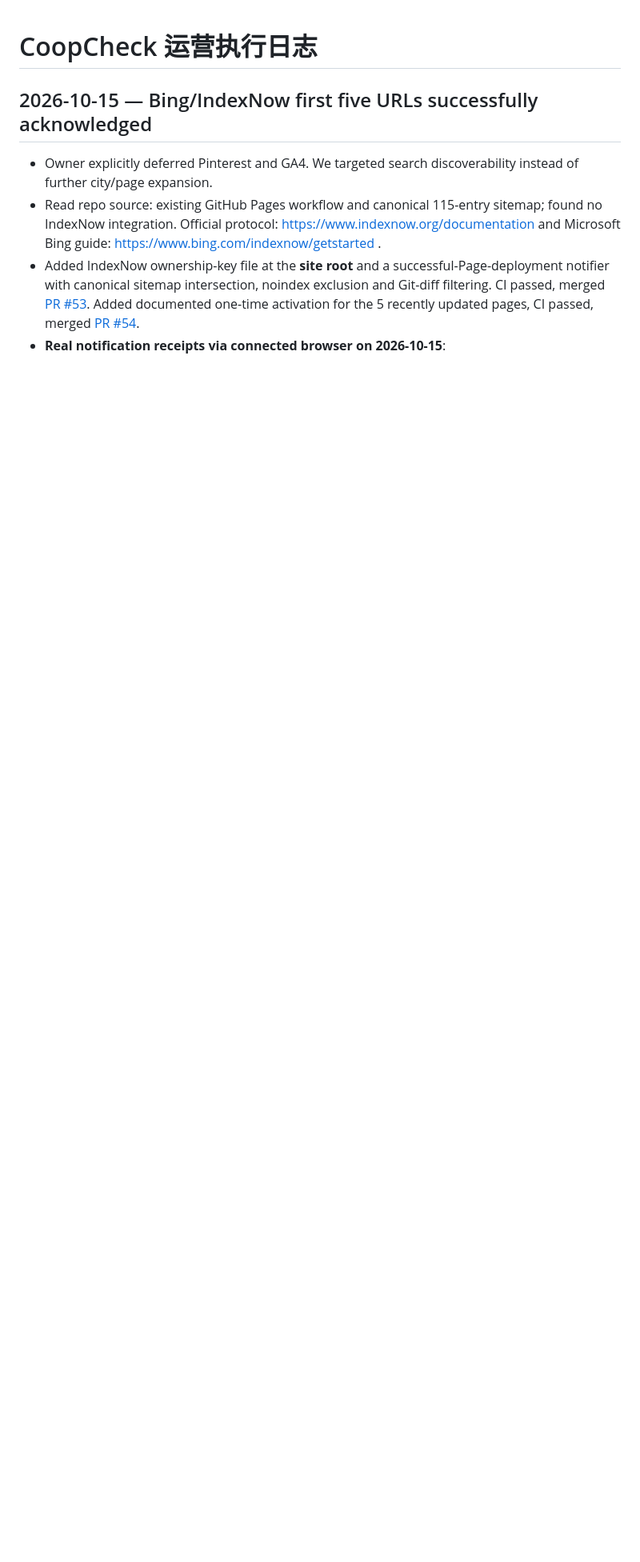
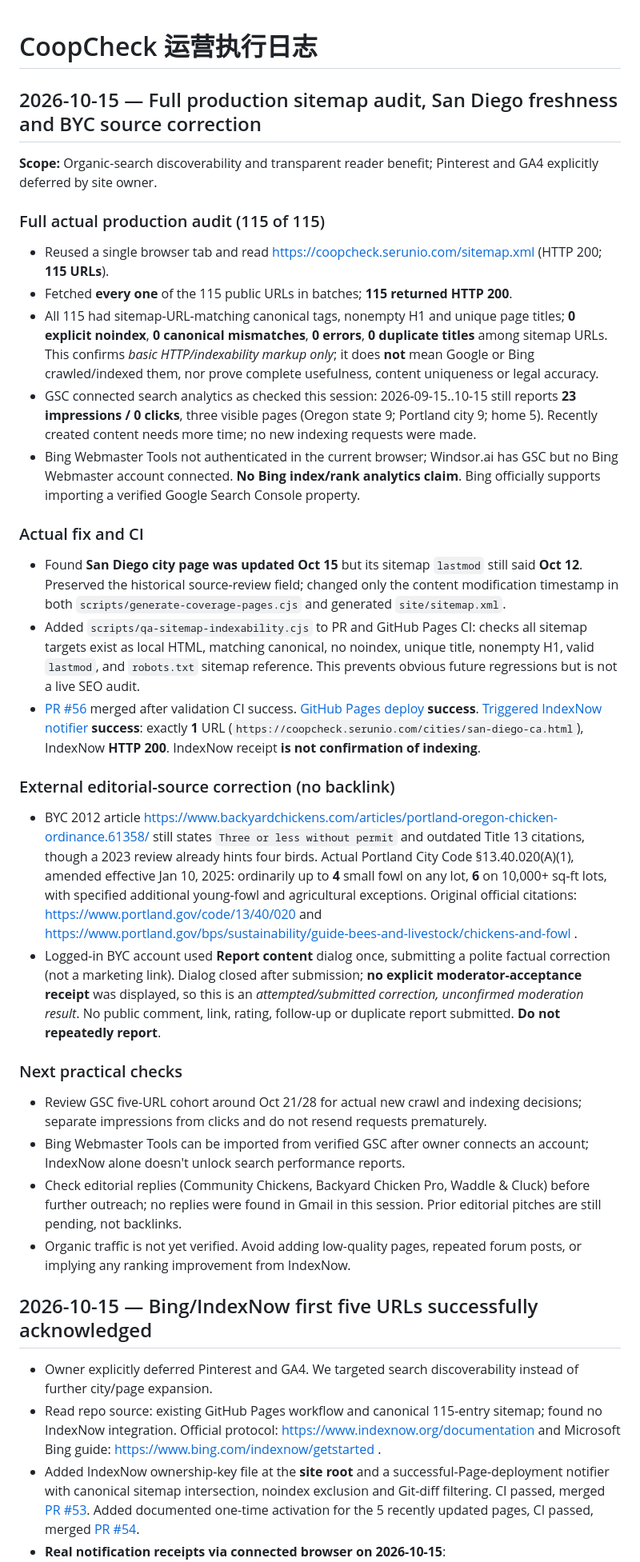
Before and after one commit to DragonChenCL/CoopCheck, a Markdown page: docs/operations/LOG.md, the part around the change. Shown at 80% size. Rendered like a GitHub page; blank space fills up the shorter version.

Commit message:
ops: record complete 115-URL production crawl and IndexNow single-URL receipt

```diff
--- a/docs/operations/LOG.md
+++ b/docs/operations/LOG.md
@@ -1,4 +1,31 @@
 # CoopCheck 运营执行日志
+
+## 2026-10-15 — Full production sitemap audit, San Diego freshness and BYC source correction
+
+**Scope:** Organic-search discoverability and transparent reader benefit; Pinterest and GA4 explicitly deferred by site owner.
+
+### Full actual production audit (115 of 115)
+- Reused a single browser tab and read https://coopcheck.serunio.com/sitemap.xml (HTTP 200; **115 URLs**).
+- Fetched **every one** of the 115 public URLs in batches; **115 returned HTTP 200**.
+- All 115 had sitemap-URL-matching canonical tags, nonempty H1 and unique page titles; **0 explicit noindex**, **0 canonical mismatches**, **0 errors**, **0 duplicate titles** among sitemap URLs. This confirms *basic HTTP/indexability markup only*; it does **not** mean Google or Bing crawled/indexed them, nor prove complete usefulness, content uniqueness or legal accuracy.
+- GSC connected search analytics as checked this session: 2026-09-15..10-15 still reports **23 impressions / 0 clicks**, three visible pages (Oregon state 9; Portland city 9; home 5). Recently created content needs more time; no new indexing requests were made.
+- Bing Webmaster Tools not authenticated in the current browser; Windsor.ai has GSC but no Bing Webmaster account connected. **No Bing index/rank analytics claim**. Bing officially supports importing a verified Google Search Console property.
+
+### Actual fix and CI
+- Found **San Diego city page was updated Oct 15** but its sitemap `lastmod` still said **Oct 12**. Preserved the historical source-review field; changed only the content modification timestamp in both `scripts/generate-coverage-pages.cjs` and generated `site/sitemap.xml`.
+- Added `scripts/qa-sitemap-indexability.cjs` to PR and GitHub Pages CI: checks all sitemap targets exist as local HTML, matching canonical, no noindex, unique title, nonempty H1, valid `lastmod`, and `robots.txt` sitemap reference. This prevents obvious future regressions but is not a live SEO audit.
+- [PR #56](https://github.com/DragonChenCL/CoopCheck/pull/56) merged after validation CI success. [GitHub Pages deploy](https://github.com/DragonChenCL/CoopCheck/actions/runs/38713825376) **success**. [Triggered IndexNow notifier](https://github.com/DragonChenCL/CoopCheck/actions/runs/38713879601) **success**: exactly **1** URL (`https://coopcheck.serunio.com/cities/san-diego-ca.html`), IndexNow **HTTP 200**. IndexNow receipt **is not confirmation of indexing**.
+
+### External editorial-source correction (no backlink)
+- BYC 2012 article https://www.backyardchickens.com/articles/portland-oregon-chicken-ordinance.61358/ still states `Three or less without permit` and outdated Title 13 citations, though a 2023 review already hints four birds. Actual Portland City Code §13.40.020(A)(1), amended effective Jan 10, 2025: ordinarily up to **4** small fowl on any lot, **6** on 10,000+ sq-ft lots, with specified additional young-fowl and agricultural exceptions. Original official citations: https://www.portland.gov/code/13/40/020 and https://www.portland.gov/bps/sustainability/guide-bees-and-livestock/chickens-and-fowl .
+- Logged-in BYC account used **Report content** dialog once, submitting a polite factual correction (not a marketing link). Dialog closed after submission; **no explicit moderator-acceptance receipt** was displayed, so this is an *attempted/submitted correction, unconfirmed moderation result*. No public comment, link, rating, follow-up or duplicate report submitted. **Do not repeatedly report**.
+
+### Next practical checks
+- Review GSC five-URL cohort around Oct 21/28 for actual new crawl and indexing decisions; separate impressions from clicks and do not resend requests prematurely.
+- Bing Webmaster Tools can be imported from verified GSC after owner connects an account; IndexNow alone doesn't unlock search performance reports.
+- Check editorial replies (Community Chickens, Backyard Chicken Pro, Waddle & Cluck) before further outreach; no replies were found in Gmail in this session. Prior editorial pitches are still pending, not backlinks.
+- Organic traffic is not yet verified. Avoid adding low-quality pages, repeated forum posts, or implying any ranking improvement from IndexNow.
+
 
 ## 2026-10-15 — Bing/IndexNow first five URLs successfully acknowledged
 
```
